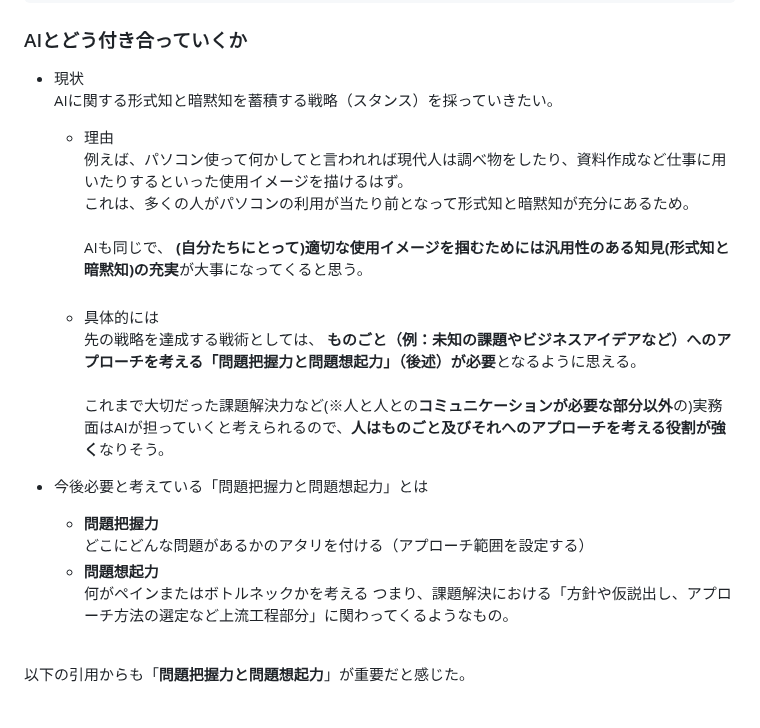
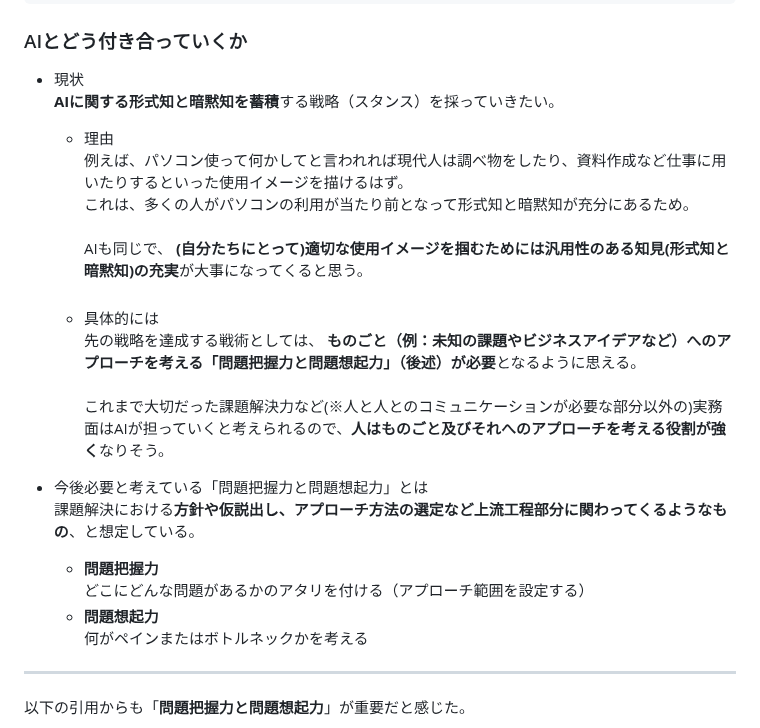
Before and after one commit to Benjuwan/MyLibs, a Markdown page: others/individual-memo.md, the part around the change. GitHub-like rendering.

Commit message:
doc: 個人用学習ノートの先の更新内容の微修正（改行位置など）.

```diff
--- a/others/individual-memo.md
+++ b/others/individual-memo.md
@@ -19,18 +19,20 @@ target > compare
 
 ### AIとどう付き合っていくか
 - 現状<br>
-AIに関する形式知と暗黙知を蓄積する戦略（スタンス）を採っていきたい。
+**AIに関する形式知と暗黙知を蓄積**する戦略（スタンス）を採っていきたい。
   - 理由<br>
   例えば、パソコン使って何かしてと言われれば現代人は調べ物をしたり、資料作成など仕事に用いたりするといった使用イメージを描けるはず。<br>これは、多くの人がパソコンの利用が当たり前となって形式知と暗黙知が充分にあるため。<br><br>
   AIも同じで、 **(自分たちにとって)適切な使用イメージを掴むためには汎用性のある知見(形式知と暗黙知)の充実**が大事になってくると思う。<br><br>
   - 具体的には<br>
   先の戦略を達成する戦術としては、 **ものごと（例：未知の課題やビジネスアイデアなど）へのアプローチを考える「問題把握力と問題想起力」（後述）が必要**となるように思える。<br><br>
-  これまで大切だった課題解決力など(※人と人との**コミュニケーションが必要な部分以外**の)実務面はAIが担っていくと考えられるので、**人はものごと及びそれへのアプローチを考える役割が強く**なりそう。
+  これまで大切だった課題解決力など(※人と人とのコミュニケーションが必要な部分以外の)実務面はAIが担っていくと考えられるので、**人はものごと及びそれへのアプローチを考える役割が強く**なりそう。
 
 - 今後必要と考えている「問題把握力と問題想起力」とは<br>
+課題解決における**方針や仮説出し、アプローチ方法の選定など上流工程部分に関わってくるようなもの**、と想定している。
   - **問題把握力**<br>どこにどんな問題があるかのアタリを付ける（アプローチ範囲を設定する）
   - **問題想起力**<br>何がペインまたはボトルネックかを考える
-つまり、課題解決における「方針や仮説出し、アプローチ方法の選定など上流工程部分」に関わってくるようなもの。<br><br>
+
+---
 
 以下の引用からも「**問題把握力と問題想起力**」が重要だと感じた。
 > ITエンジニアにとって最も必要な能力は事象を切り分ける力です。
```
